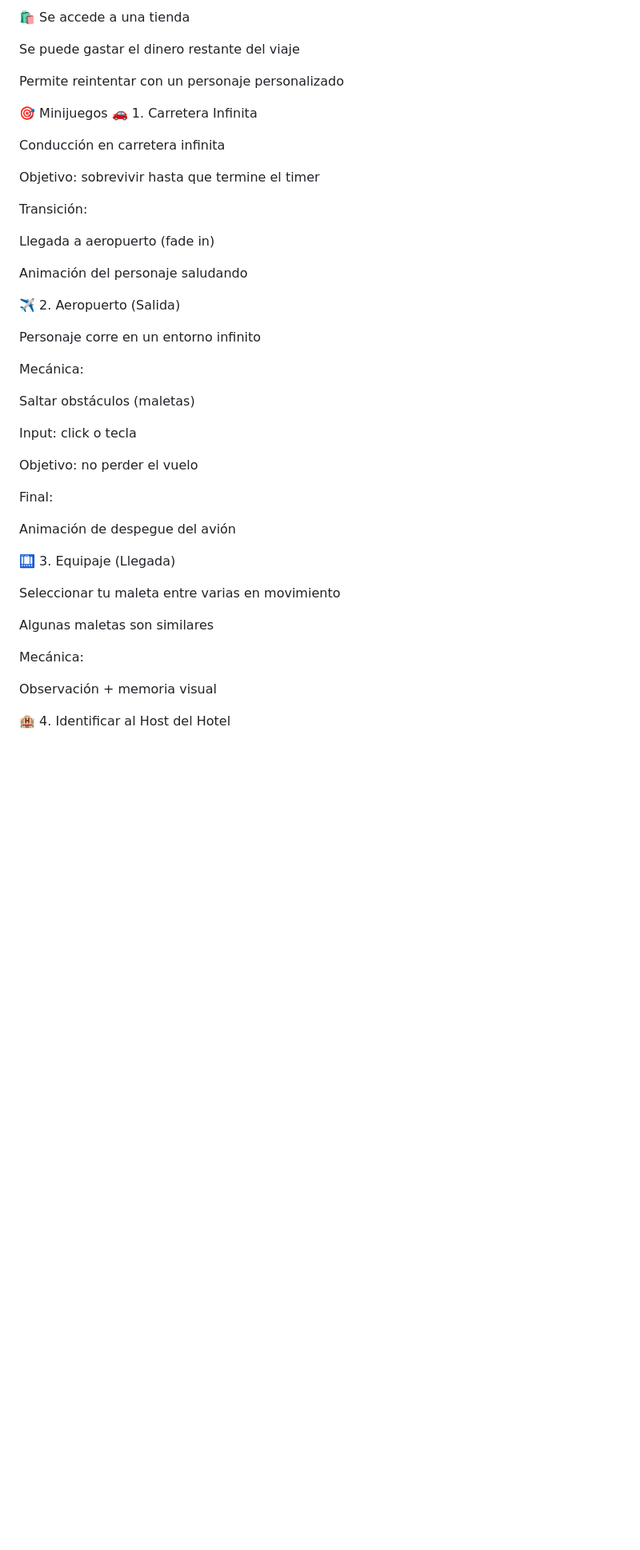
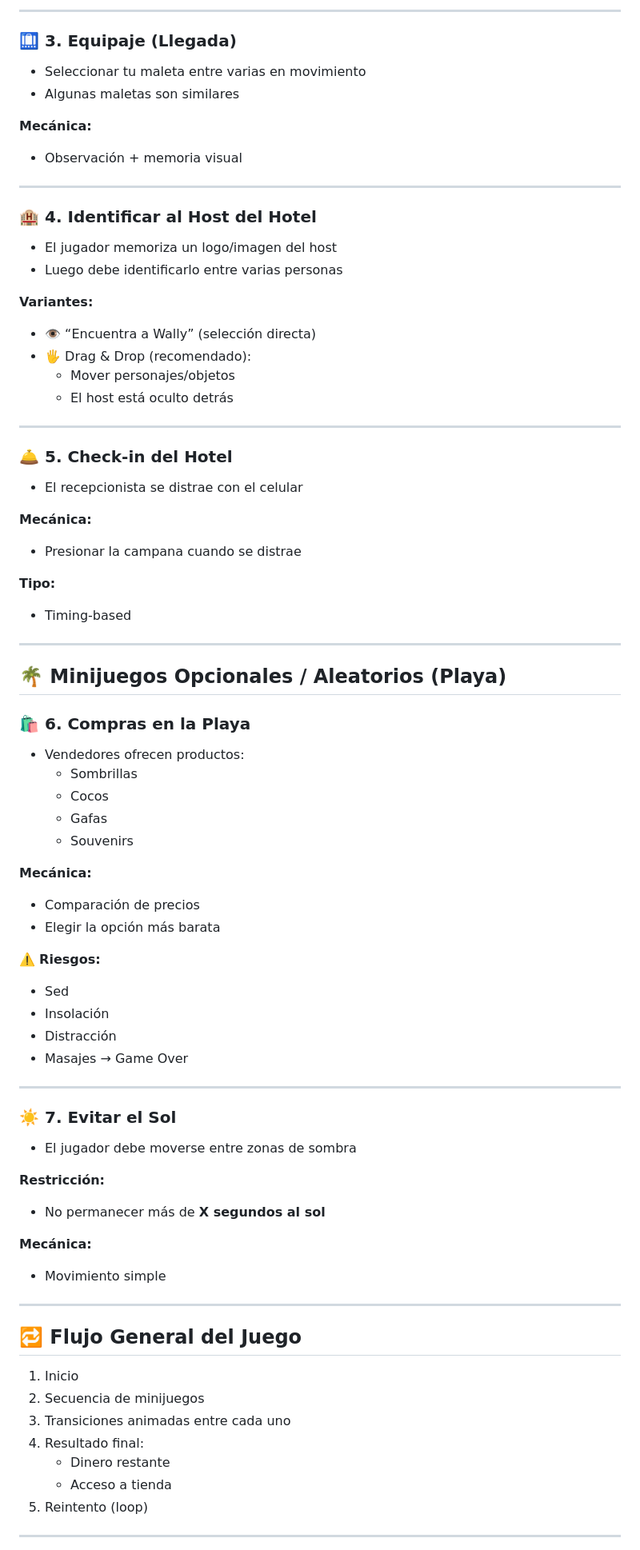
Before and after one commit to JuanSMarin2/proyectoGamejam_Hotel, a Markdown page: README.md, the part around one of its changes. Shown at 80% size. Rendered like a GitHub page; blank space fills up the shorter version.

```diff
--- a/README.md
+++ b/README.md
@@ -58,48 +82,79 @@ Al finalizar la partida:
 
-🛍 Se accede a una tienda
+---
 
-Se puede gastar el dinero restante del viaje
+### 🛄 3. Equipaje (Llegada)
+- Seleccionar tu maleta entre varias en movimiento
+- Algunas maletas son similares
 
-Permite reintentar con un personaje personalizado
+**Mecánica:**
+- Observación + memoria visual
 
-🎯 Minijuegos
-🚗 1. Carretera Infinita
+---
 
-Conducción en carretera infinita
+### 🏨 4. Identificar al Host del Hotel
+- El jugador memoriza un logo/imagen del host
+- Luego debe identificarlo entre varias personas
 
-Objetivo: sobrevivir hasta que termine el timer
+**Variantes:**
+- 👁 “Encuentra a Wally” (selección directa)
+- 🖐 Drag & Drop (recomendado):
+  - Mover personajes/objetos
+  - El host está oculto detrás
 
-Transición:
+---
 
-Llegada a aeropuerto (fade in)
+### 🛎 5. Check-in del Hotel
+- El recepcionista se distrae con el celular
 
-Animación del personaje saludando
+**Mecánica:**
+- Presionar la campana cuando se distrae
 
-✈️ 2. Aeropuerto (Salida)
+**Tipo:**
+- Timing-based
 
-Personaje corre en un entorno infinito
+---
 
-Mecánica:
+## 🌴 Minijuegos Opcionales / Aleatorios (Playa)
 
-Saltar obstáculos (maletas)
+### 🛍 6. Compras en la Playa
+- Vendedores ofrecen productos:
+  - Sombrillas
+  - Cocos
+  - Gafas
+  - Souvenirs
 
-Input: click o tecla
+**Mecánica:**
+- Comparación de precios
+- Elegir la opción más barata
 
-Objetivo: no perder el vuelo
+⚠️ **Riesgos:**
+- Sed
+- Insolación
+- Distracción
+- Masajes → Game Over
 
-Final:
+---
 
-Animación de despegue del avión
+### ☀️ 7. Evitar el Sol
+- El jugador debe moverse entre zonas de sombra
 
-🛄 3. Equipaje (Llegada)
+**Restricción:**
+- No permanecer más de **X segundos al sol**
 
-Seleccionar tu maleta entre varias en movimiento
+**Mecánica:**
+- Movimiento simple
 
-Algunas maletas son similares
+---
 
-Mecánica:
+## 🔁 Flujo General del Juego
 
-Observación + memoria visual
+1. Inicio
+2. Secuencia de minijuegos
+3. Transiciones animadas entre cada uno
+4. Resultado final:
+   - Dinero restante
+   - Acceso a tienda
+5. Reintento (loop)
 
-🏨 4. Identificar al Host del Hotel
+---
 
```
Also changed, not shown: other parts of README.md (+79 -109 lines).
